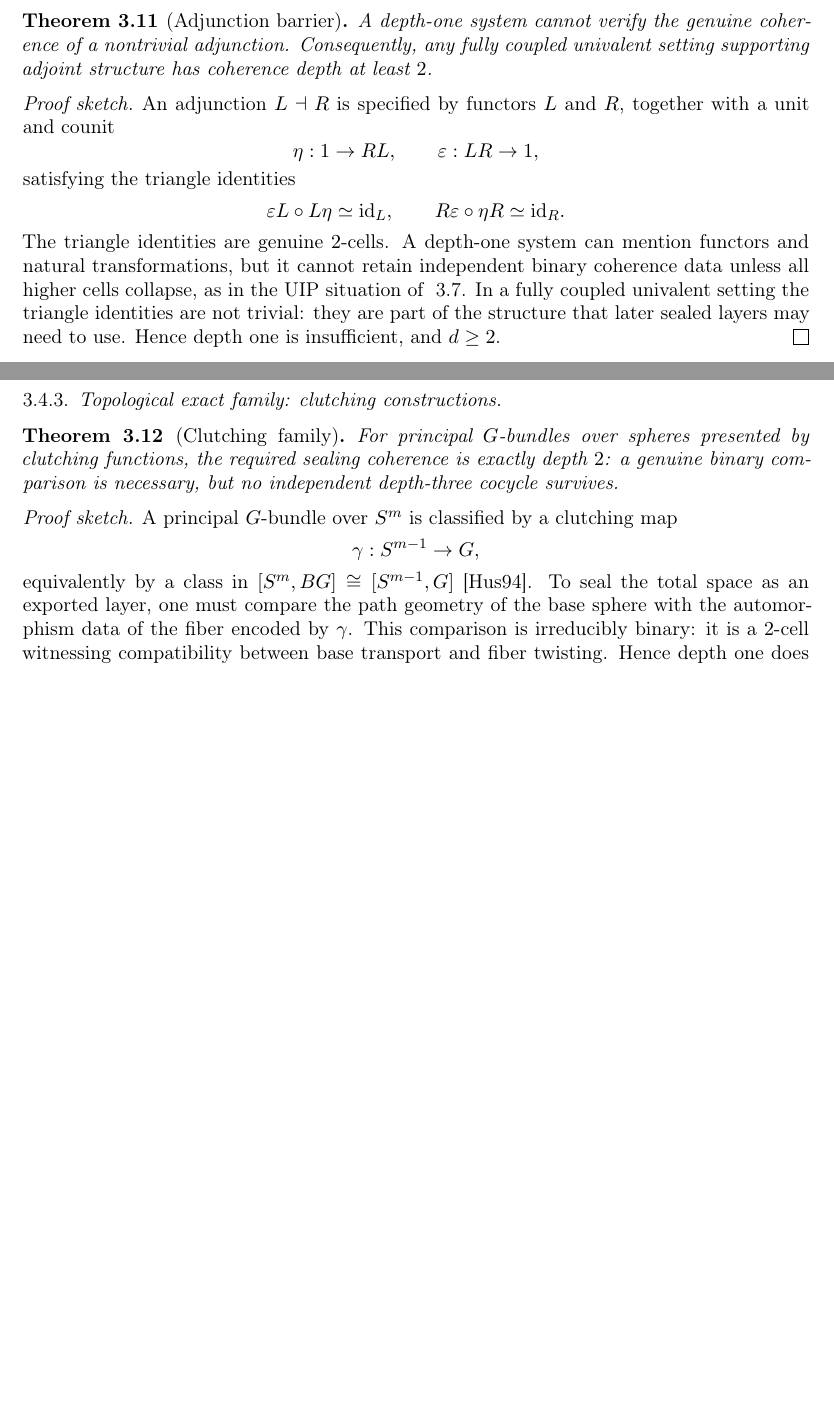
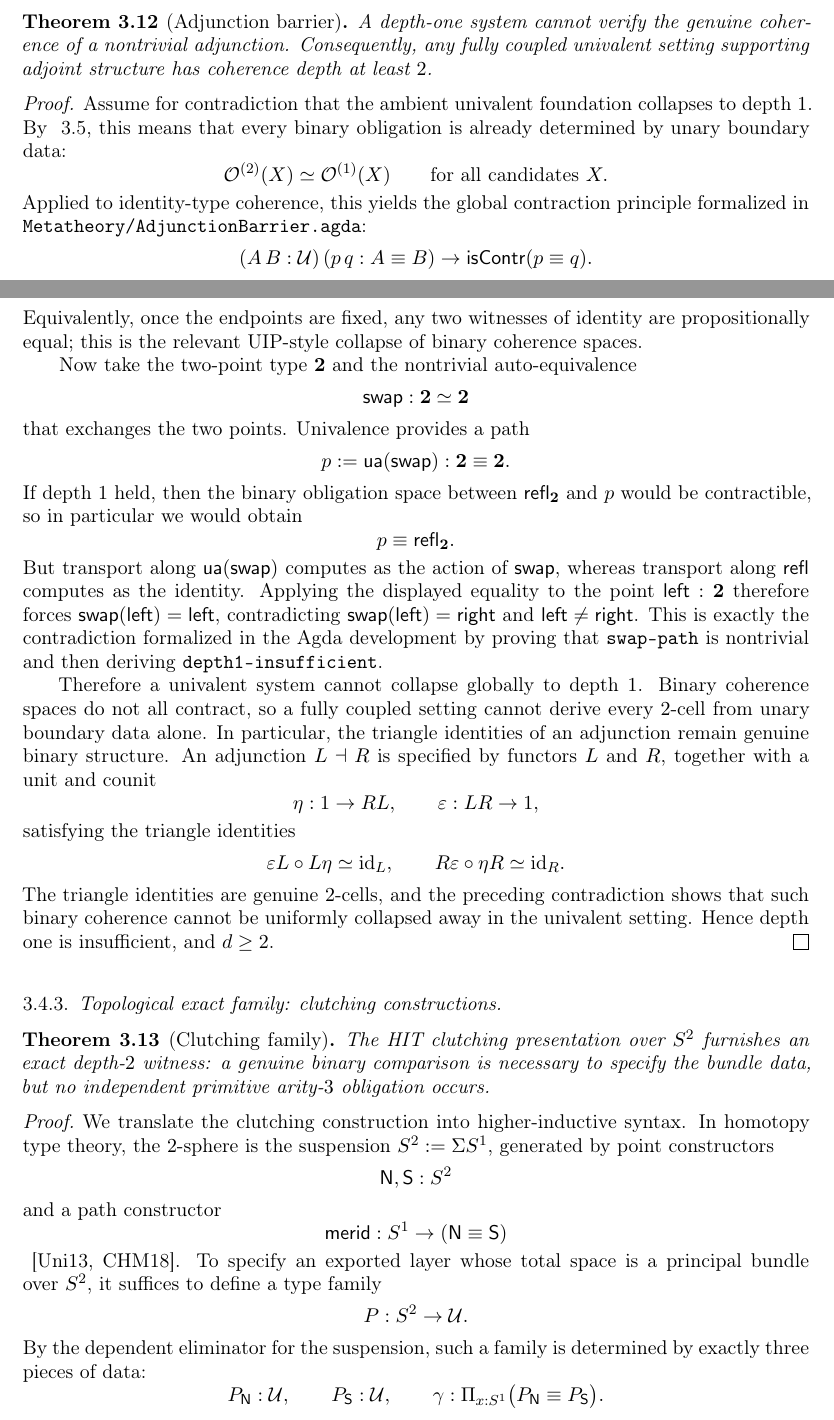
Before and after one commit to efficient-novelty/mechanization, a LaTeX document (1_coherence_depth.tex): two parts of pages 12 and 13 of 19 before the commit and two parts of pages 12 and 13 of 20 after it, joined at a grey line, cut so that both start at the same text, the shorter picture padded with empty space. Compiled offline with pdfLaTeX.

Commit message:
improving coherence depth

```diff
--- a/1_coherence_depth.tex
+++ b/1_coherence_depth.tex
@@ -474,8 +479,34 @@ In the fully coupled cubical univalent setting, every sealing step at stage~$n+1
 A depth-one system cannot verify the genuine coherence of a nontrivial adjunction. Consequently, any fully coupled univalent setting supporting adjoint structure has coherence depth at least~$2$.
 \end{thm}
 
-\begin{proof}[Proof sketch]
-An adjunction $L \dashv R$ is specified by functors $L$ and $R$, together with a unit and counit
+\begin{proof}
+Assume for contradiction that the ambient univalent foundation collapses to depth~$1$. By \autoref{def:depth}, this means that every binary obligation is already determined by unary boundary data:
+\[
+  \Ocal^{(2)}(X) \simeq \Ocal^{(1)}(X)
+  \qquad
+  \text{for all candidates } X.
+\]
+Applied to identity-type coherence, this yields the global contraction principle formalized in \path{Metatheory/AdjunctionBarrier.agda}:
+\[
+  (A\, B : \U)\,(p\, q : A \equiv B) \to \mathsf{isContr}(p \equiv q).
+\]
+Equivalently, once the endpoints are fixed, any two witnesses of identity are propositionally equal; this is the relevant UIP-style collapse of binary coherence spaces.
+
+Now take the two-point type $\mathbf{2}$ and the nontrivial auto-equivalence
+\[
+  \mathsf{swap} : \mathbf{2} \simeq \mathbf{2}
+\]
+that exchanges the two points. Univalence provides a path
+\[
+  p := \mathsf{ua}(\mathsf{swap}) : \mathbf{2} \equiv \mathbf{2}.
+\]
+If depth~$1$ held, then the binary obligation space between $\mathsf{refl}_{\mathbf{2}}$ and~$p$ would be contractible, so in particular we would obtain
+\[
+  p \equiv \mathsf{refl}_{\mathbf{2}}.
+\]
+But transport along $\mathsf{ua}(\mathsf{swap})$ computes as the action of $\mathsf{swap}$, whereas transport along $\mathsf{refl}$ computes as the identity. Applying the displayed equality to the point $\mathsf{left} : \mathbf{2}$ therefore forces $\mathsf{swap}(\mathsf{left})=\mathsf{left}$, contradicting $\mathsf{swap}(\mathsf{left})=\mathsf{right}$ and $\mathsf{left}\neq\mathsf{right}$. This is exactly the contradiction formalized in the Agda development by proving that \texttt{swap-path} is nontrivial and then deriving \texttt{depth1-insufficient}.
+
+Therefore a univalent system cannot collapse globally to depth~$1$. Binary coherence spaces do not all contract, so a fully coupled setting cannot derive every $2$-cell from unary boundary data alone. In particular, the triangle identities of an adjunction remain genuine binary structure. An adjunction $L \dashv R$ is specified by functors $L$ and $R$, together with a unit and counit
 \[
   \eta : 1 \to RL,
   \qquad
@@ -487,21 +518,37 @@ satisfying the triangle identities
   \qquad
   R\varepsilon \circ \eta R \simeq \mathrm{id}_R.
 \]
-The triangle identities are genuine $2$-cells. A depth-one system can mention functors and natural transformations, but it cannot retain independent binary coherence data unless all higher cells collapse, as in the UIP situation of \autoref{thm:extensional}. In a fully coupled univalent setting the triangle identities are not trivial: they are part of the structure that later sealed layers may need to use. Hence depth one is insufficient, and $d \geq 2$.
+The triangle identities are genuine $2$-cells, and the preceding contradiction shows that such binary coherence cannot be uniformly collapsed away in the univalent setting. Hence depth one is insufficient, and $d \geq 2$.
 \end{proof}
 
 \subsubsection{Topological exact family: clutching constructions}
 
 \begin{thm}[Clutching family]
 \label{thm:clutching}
-For principal $G$-bundles over spheres presented by clutching functions, the required sealing coherence is exactly depth~$2$: a genuine binary comparison is necessary, but no independent depth-three cocycle survives.
+The HIT clutching presentation over $S^2$ furnishes an exact depth-$2$ witness: a genuine binary comparison is necessary to specify the bundle data, but no independent primitive arity-$3$ obligation occurs.
 \end{thm}
 
-\begin{proof}[Proof sketch]
-A principal $G$-bundle over~$S^m$ is classified by a clutching map
+\begin{proof}
+We translate the clutching construction into higher-inductive syntax. In homotopy type theory, the $2$-sphere is the suspension $S^2 := \Sigma S^1$, generated by point constructors
 \[
-  \gamma : S^{m-1} \to G,
+  \mathsf{N}, \mathsf{S} : S^2
 \]
-equivalently by a class in $[S^m, BG] \cong [S^{m-1}, G]$~\cite{husemoller}. To seal the total space as an exported layer, one must compare the path geometry of the base sphere with the automorphism data of the fiber encoded by~$\gamma$. This comparison is irreducibly binary: it is a $2$-cell witnessing compatibility between base transport and fiber twisting. Hence depth one does not suffice.
+and a path constructor
+\[
+  \mathsf{merid} : S^1 \to (\mathsf{N} \equiv \mathsf{S})
+\]
+~\cite{hott,cchm-hits}. To specify an exported layer whose total space is a principal bundle over~$S^2$, it suffices to define a type family
+\[
+  P : S^2 \to \U.
+\]
+By the dependent eliminator for the suspension, such a family is determined by exactly three pieces of data:
+\[
+  P_{\mathsf{N}} : \U,
+  \qquad
+  P_{\mathsf{S}} : \U,
+  \qquad
+  \gamma : \Pi_{x:S^1} \bigl(P_{\mathsf{N}} \equiv P_{\mathsf{S}}\bigr).
+\]
+By univalence, the last component may equally be read as a family of equivalences between the two pole fibers, which is the type-theoretic clutching datum.
 
-On the other hand, the standard two-chart cover of the sphere by hemispheres has intersection the equator and no triple intersections. Consequently the clutching presentation contains the equatorial comparison but no independent depth-three \v{C}ech cocycle condition. Any apparent higher condition is induced from the equatorial binary comparison. Therefore the family furnishes an exact lower-bound witness at depth~$2$ with no new independent depth-three data.
+Now $S^1$ is itself a higher inductive type generated by a point $\mathsf{base}$ and a loop $\mathsf{loop} : \mathsf{base} \equiv \mathsf{base}$. Therefore giving $\gamma$ requires exactly two layers of information: first a base equivalence
```
Also changed, not shown: 1_coherence_depth.pdf, 1_coherence_depth.tex (29 more changed lines).
